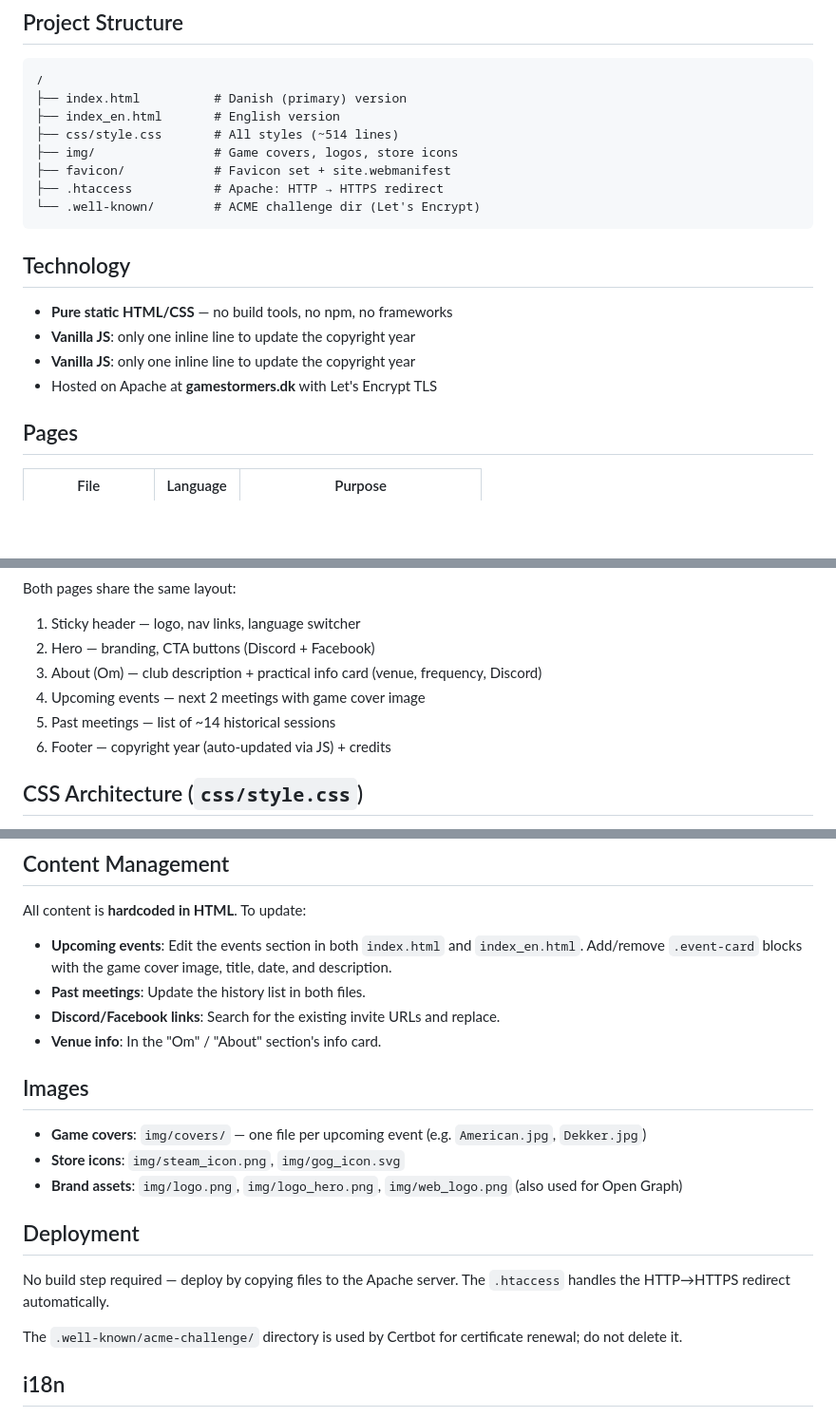
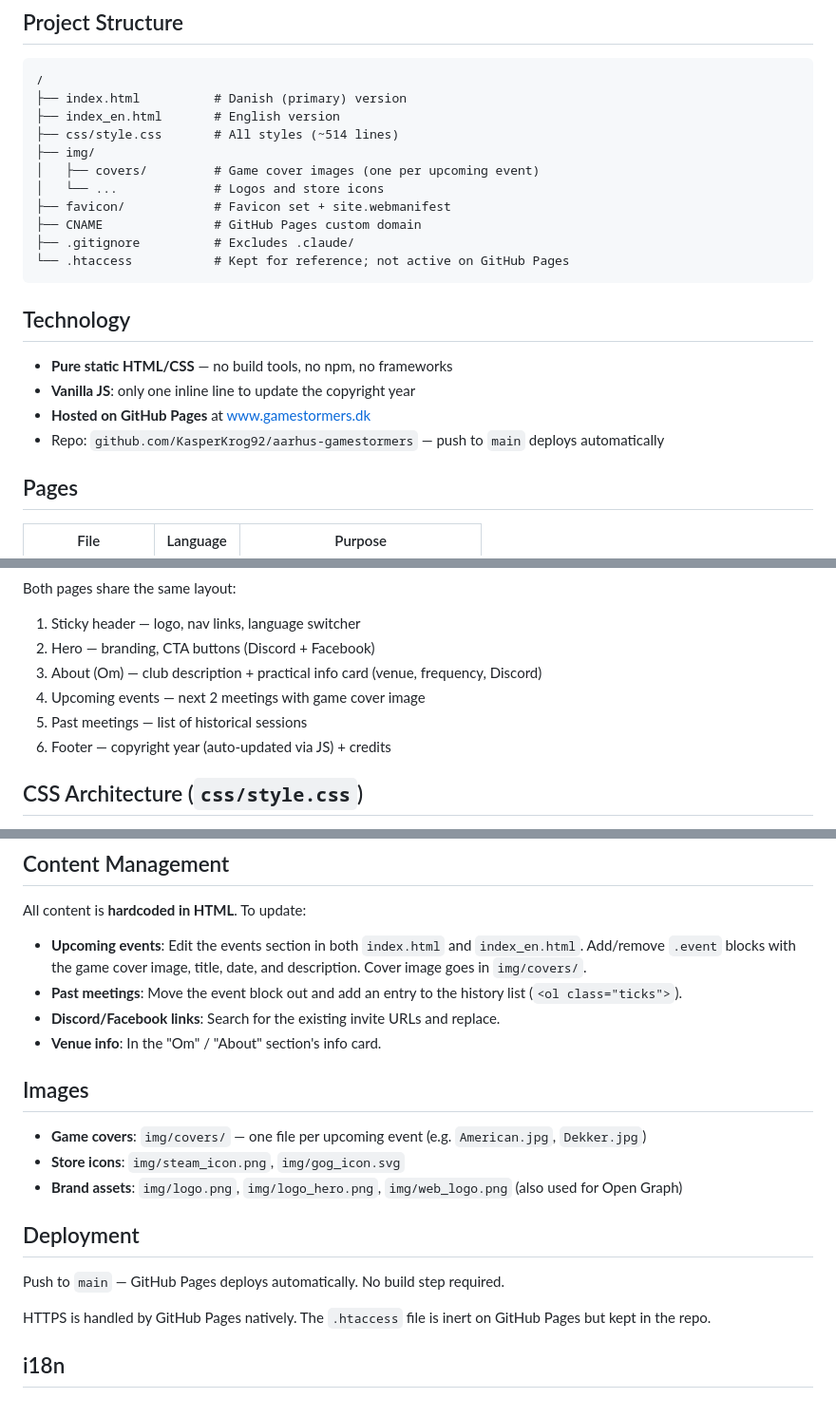
Before and after one commit to KasperKrog92/aarhus-gamestormers, a Markdown page: CLAUDE.md, 3 parts joined by grey strips. Shown at 95% size. Drawn GitHub-style; blank space fills up the shorter version.

Commit message:
Update CLAUDE.md to reflect GitHub Pages hosting

````diff
--- a/CLAUDE.md
+++ b/CLAUDE.md
@@ -9,18 +9,21 @@ A static HTML website for Aarhus Gamestormers, a monthly video game discussion c
 ├── index.html          # Danish (primary) version
 ├── index_en.html       # English version
 ├── css/style.css       # All styles (~514 lines)
-├── img/                # Game covers, logos, store icons
+├── img/
+│   ├── covers/         # Game cover images (one per upcoming event)
+│   └── ...             # Logos and store icons
 ├── favicon/            # Favicon set + site.webmanifest
-├── .htaccess           # Apache: HTTP → HTTPS redirect
-└── .well-known/        # ACME challenge dir (Let's Encrypt)
+├── CNAME               # GitHub Pages custom domain
+├── .gitignore          # Excludes .claude/
+└── .htaccess           # Kept for reference; not active on GitHub Pages
 ```
 
 ## Technology
 
 - **Pure static HTML/CSS** — no build tools, no npm, no frameworks
 - **Vanilla JS**: only one inline line to update the copyright year
-- **Vanilla JS**: only one inline line to update the copyright year
-- Hosted on Apache at **gamestormers.dk** with Let's Encrypt TLS
+- **Hosted on GitHub Pages** at [www.gamestormers.dk](https://www.gamestormers.dk)
+- Repo: `github.com/KasperKrog92/aarhus-gamestormers` — push to `main` deploys automatically
 
 ## Pages
 
@@ -34,7 +37,7 @@ Both pages share the same layout:
 2. Hero — branding, CTA buttons (Discord + Facebook)
 3. About (Om) — club description + practical info card (venue, frequency, Discord)
 4. Upcoming events — next 2 meetings with game cover image
-5. Past meetings — list of ~14 historical sessions
+5. Past meetings — list of historical sessions
 6. Footer — copyright year (auto-updated via JS) + credits
 
 ## CSS Architecture (`css/style.css`)
@@ -64,8 +67,8 @@ Key component classes:
 
 All content is **hardcoded in HTML**. To update:
 
-- **Upcoming events**: Edit the events section in both `index.html` and `index_en.html`. Add/remove `.event-card` blocks with the game cover image, title, date, and description.
-- **Past meetings**: Update the history list in both files.
+- **Upcoming events**: Edit the events section in both `index.html` and `index_en.html`. Add/remove `.event` blocks with the game cover image, title, date, and description. Cover image goes in `img/covers/`.
+- **Past meetings**: Move the event block out and add an entry to the history list (`<ol class="ticks">`).
 - **Discord/Facebook links**: Search for the existing invite URLs and replace.
 - **Venue info**: In the "Om" / "About" section's info card.
 
@@ -77,9 +80,9 @@ All content is **hardcoded in HTML**. To update:
 
 ## Deployment
 
-No build step required — deploy by copying files to the Apache server. The `.htaccess` handles the HTTP→HTTPS redirect automatically.
+Push to `main` — GitHub Pages deploys automatically. No build step required.
 
-The `.well-known/acme-challenge/` directory is used by Certbot for certificate renewal; do not delete it.
+HTTPS is handled by GitHub Pages natively. The `.htaccess` file is inert on GitHub Pages but kept in the repo.
 
 ## i18n
 
````
